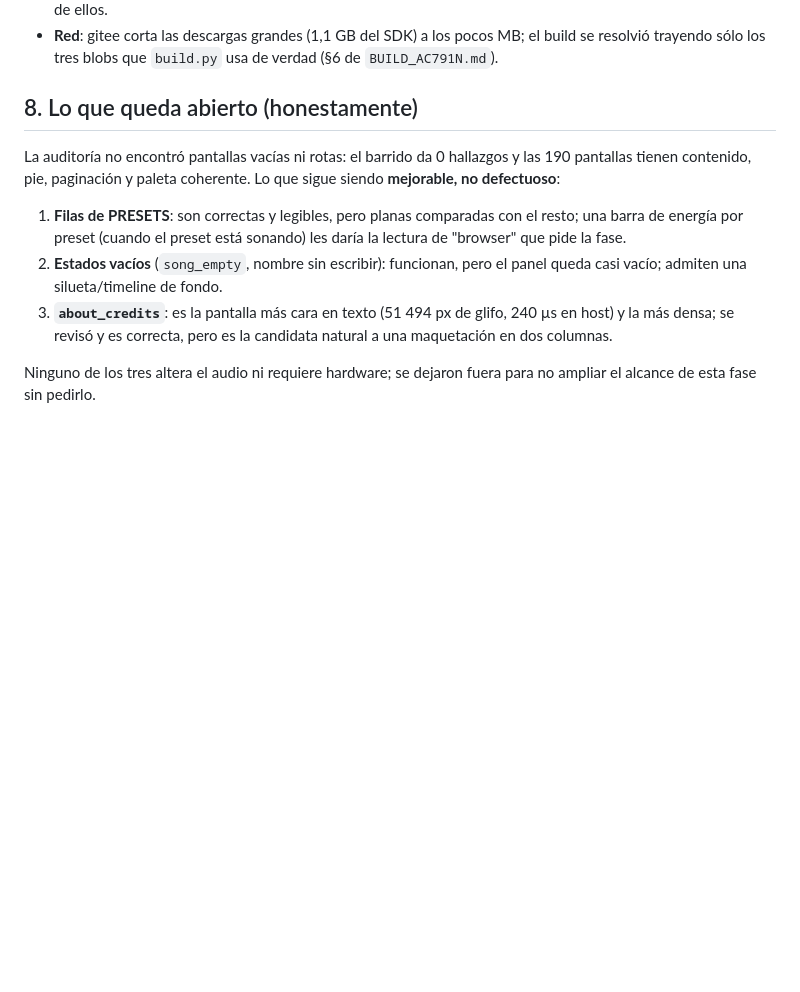
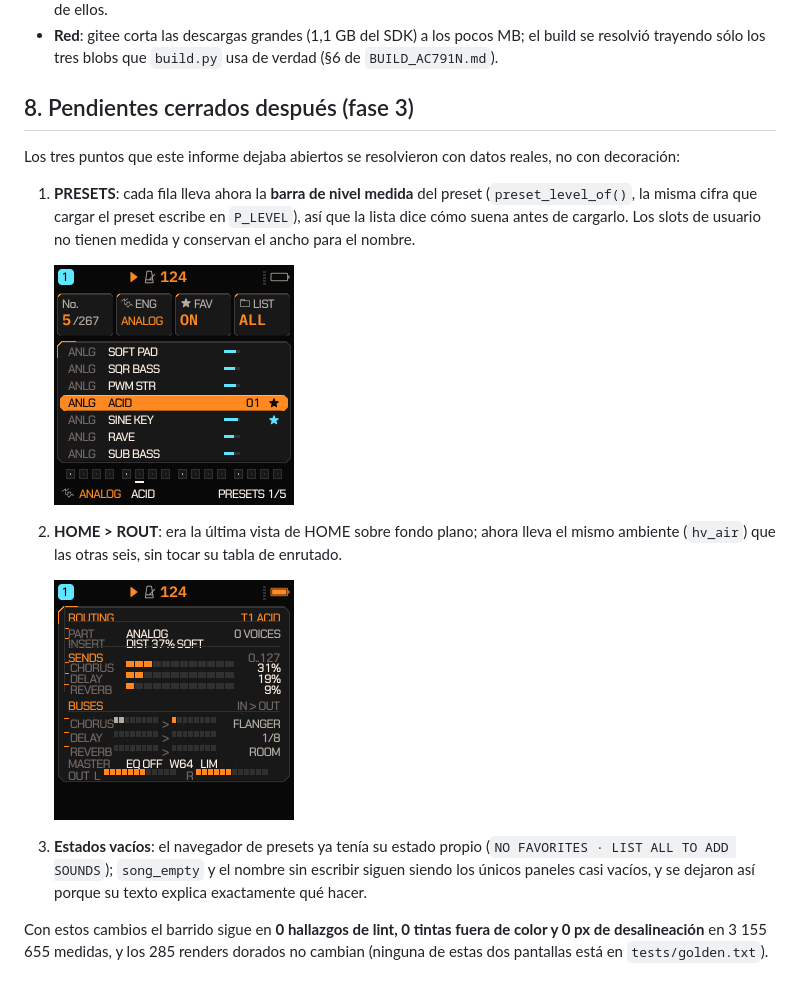
Before and after one commit to Guillel51/Quantum-GammaWave, a Markdown page: docs/QG_EVOLUTION_PHASE_2_UI.md, the part around the change. Rendered like a GitHub page; pictures changed too: docs/ui_phase2/after_home_rout.png (added), docs/ui_phase2/after_presets_levels.png (added); blank space fills up the shorter version.

```diff
--- a/docs/QG_EVOLUTION_PHASE_2_UI.md
+++ b/docs/QG_EVOLUTION_PHASE_2_UI.md
@@ -200,18 +200,26 @@ perfil de instrucciones con callgrind.
 - **Red**: gitee corta las descargas grandes (1,1 GB del SDK) a los pocos MB; el build se resolvió
   trayendo sólo los tres blobs que `build.py` usa de verdad (§6 de `BUILD_AC791N.md`).
 
-## 8. Lo que queda abierto (honestamente)
+## 8. Pendientes cerrados después (fase 3)
 
-La auditoría no encontró pantallas vacías ni rotas: el barrido da 0 hallazgos y las 190 pantallas
-tienen contenido, pie, paginación y paleta coherente. Lo que sigue siendo **mejorable, no defectuoso**:
+Los tres puntos que este informe dejaba abiertos se resolvieron con datos reales, no con decoración:
 
-1. **Filas de PRESETS**: son correctas y legibles, pero planas comparadas con el resto; una barra de
-   energía por preset (cuando el preset está sonando) les daría la lectura de "browser" que pide la
-   fase.
-2. **Estados vacíos** (`song_empty`, nombre sin escribir): funcionan, pero el panel queda casi vacío;
-   admiten una silueta/timeline de fondo.
-3. **`about_credits`**: es la pantalla más cara en texto (51 494 px de glifo, 240 µs en host) y la más
-   densa; se revisó y es correcta, pero es la candidata natural a una maquetación en dos columnas.
+1. **PRESETS**: cada fila lleva ahora la **barra de nivel medida** del preset
+   (`preset_level_of()`, la misma cifra que cargar el preset escribe en `P_LEVEL`), así que la lista
+   dice cómo suena antes de cargarlo. Los slots de usuario no tienen medida y conservan el ancho para
+   el nombre.
 
-Ninguno de los tres altera el audio ni requiere hardware; se dejaron fuera para no ampliar el alcance
-de esta fase sin pedirlo.
+   ![PRESETS con niveles](ui_phase2/after_presets_levels.png)
+
+2. **HOME > ROUT**: era la última vista de HOME sobre fondo plano; ahora lleva el mismo ambiente
+   (`hv_air`) que las otras seis, sin tocar su tabla de enrutado.
+
+   ![HOME ROUT](ui_phase2/after_home_rout.png)
+
+3. **Estados vacíos**: el navegador de presets ya tenía su estado propio (`NO FAVORITES · LIST ALL TO
+   ADD SOUNDS`); `song_empty` y el nombre sin escribir siguen siendo los únicos paneles casi vacíos, y
+   se dejaron así porque su texto explica exactamente qué hacer.
+
+Con estos cambios el barrido sigue en **0 hallazgos de lint, 0 tintas fuera de color y 0 px de
+desalineación** en 3 155 655 medidas, y los 285 renders dorados no cambian (ninguna de estas dos
+pantallas está en `tests/golden.txt`).
```
Also changed, not shown: 2 other files.
